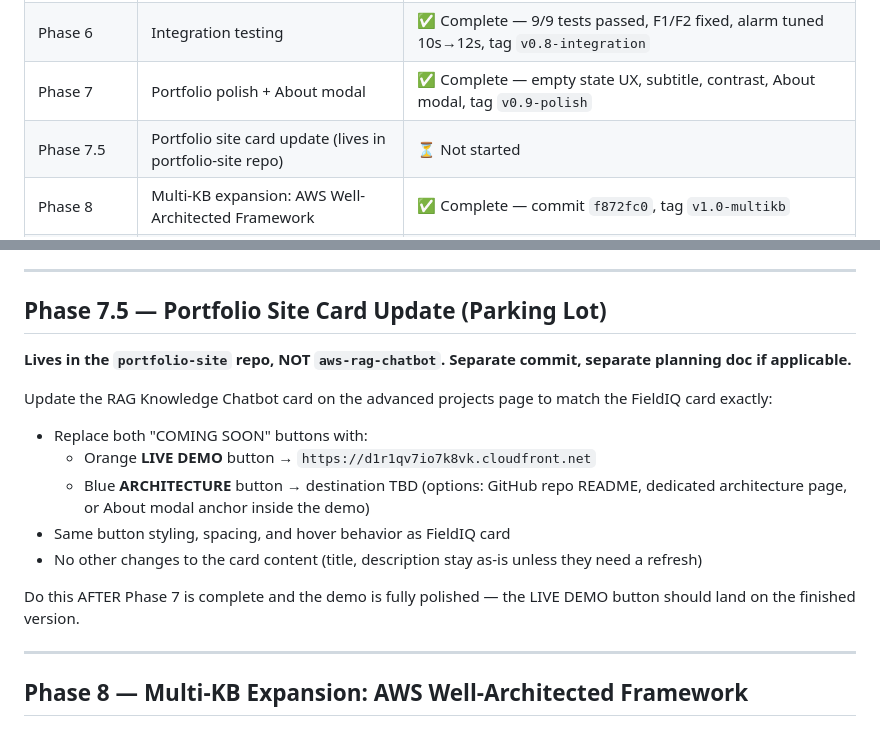
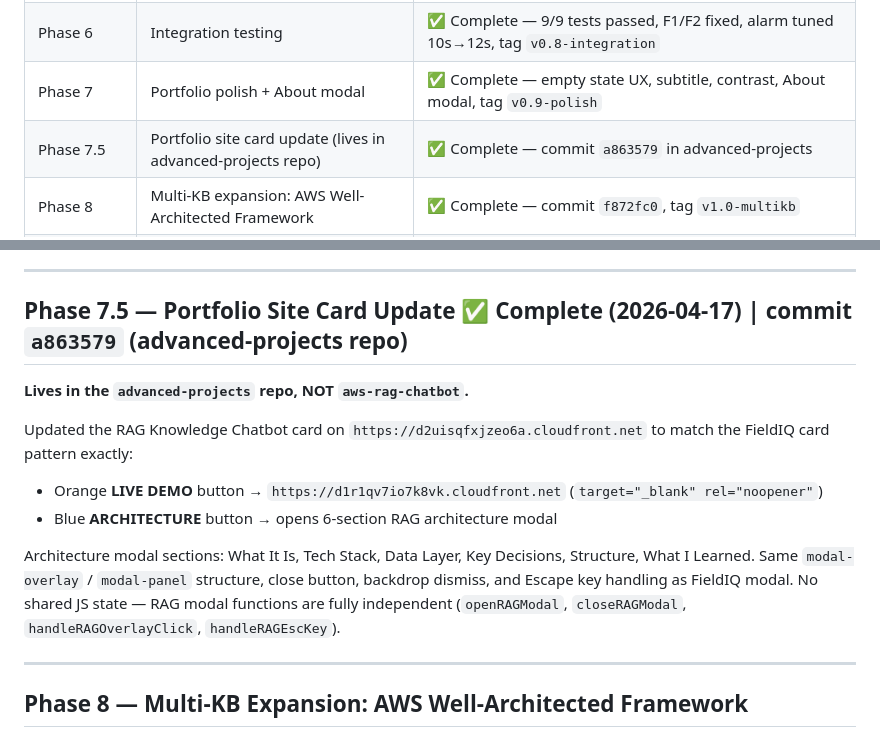
Before and after one commit to jhubb88/aws-rag-chatbot, a Markdown page: PROJECT_PLANNING_MULTICLOUD.md, 2 parts joined by grey strips. GitHub-like rendering.

Commit message:
docs: mark Phase 7.5 complete in planning doc
Co-Authored-By: Claude Sonnet 4.6 <noreply@anthropic.com>

```diff
--- a/PROJECT_PLANNING_MULTICLOUD.md
+++ b/PROJECT_PLANNING_MULTICLOUD.md
@@ -155,7 +155,7 @@ echo "YOUR_GHP_TOKEN" | gh auth login --hostname github.com --git-protocol https
 | Phase 5 | Observability | ✅ Complete — CloudWatch dashboard + alarms, SNS, CloudFront, model migration, tag `v0.7-observability` |
 | Phase 6 | Integration testing | ✅ Complete — 9/9 tests passed, F1/F2 fixed, alarm tuned 10s→12s, tag `v0.8-integration` |
 | Phase 7 | Portfolio polish + About modal | ✅ Complete — empty state UX, subtitle, contrast, About modal, tag `v0.9-polish` |
-| Phase 7.5 | Portfolio site card update (lives in portfolio-site repo) | ⏳ Not started |
+| Phase 7.5 | Portfolio site card update (lives in advanced-projects repo) | ✅ Complete — commit `a863579` in advanced-projects |
 | Phase 8 | Multi-KB expansion: AWS Well-Architected Framework | ✅ Complete — commit `f872fc0`, tag `v1.0-multikb` |
 | Phase 8.5 | Mobile responsive layout (iPhone Safari fix) | ✅ Complete — slide-over panels, backdrop dismiss, clear session, placeholder optimization |
 
@@ -184,18 +184,15 @@ All 9 test cases passed (11 checks including 7a/7b/7c sub-tests). Two issues fou
 
 ---
 
-## Phase 7.5 — Portfolio Site Card Update (Parking Lot)
+## Phase 7.5 — Portfolio Site Card Update ✅ Complete (2026-04-17) | commit `a863579` (advanced-projects repo)
 
-**Lives in the `portfolio-site` repo, NOT `aws-rag-chatbot`. Separate commit, separate planning doc if applicable.**
+**Lives in the `advanced-projects` repo, NOT `aws-rag-chatbot`.**
 
-Update the RAG Knowledge Chatbot card on the advanced projects page to match the FieldIQ card exactly:
-- Replace both "COMING SOON" buttons with:
-  - Orange **LIVE DEMO** button → `https://d1r1qv7io7k8vk.cloudfront.net`
-  - Blue **ARCHITECTURE** button → destination TBD (options: GitHub repo README, dedicated architecture page, or About modal anchor inside the demo)
-- Same button styling, spacing, and hover behavior as FieldIQ card
-- No other changes to the card content (title, description stay as-is unless they need a refresh)
+Updated the RAG Knowledge Chatbot card on `https://d2uisqfxjzeo6a.cloudfront.net` to match the FieldIQ card pattern exactly:
+- Orange **LIVE DEMO** button → `https://d1r1qv7io7k8vk.cloudfront.net` (`target="_blank" rel="noopener"`)
+- Blue **ARCHITECTURE** button → opens 6-section RAG architecture modal
 
-Do this AFTER Phase 7 is complete and the demo is fully polished — the LIVE DEMO button should land on the finished version.
+Architecture modal sections: What It Is, Tech Stack, Data Layer, Key Decisions, Structure, What I Learned. Same `modal-overlay` / `modal-panel` structure, close button, backdrop dismiss, and Escape key handling as FieldIQ modal. No shared JS state — RAG modal functions are fully independent (`openRAGModal`, `closeRAGModal`, `handleRAGOverlayClick`, `handleRAGEscKey`).
 
 ---
 
```
